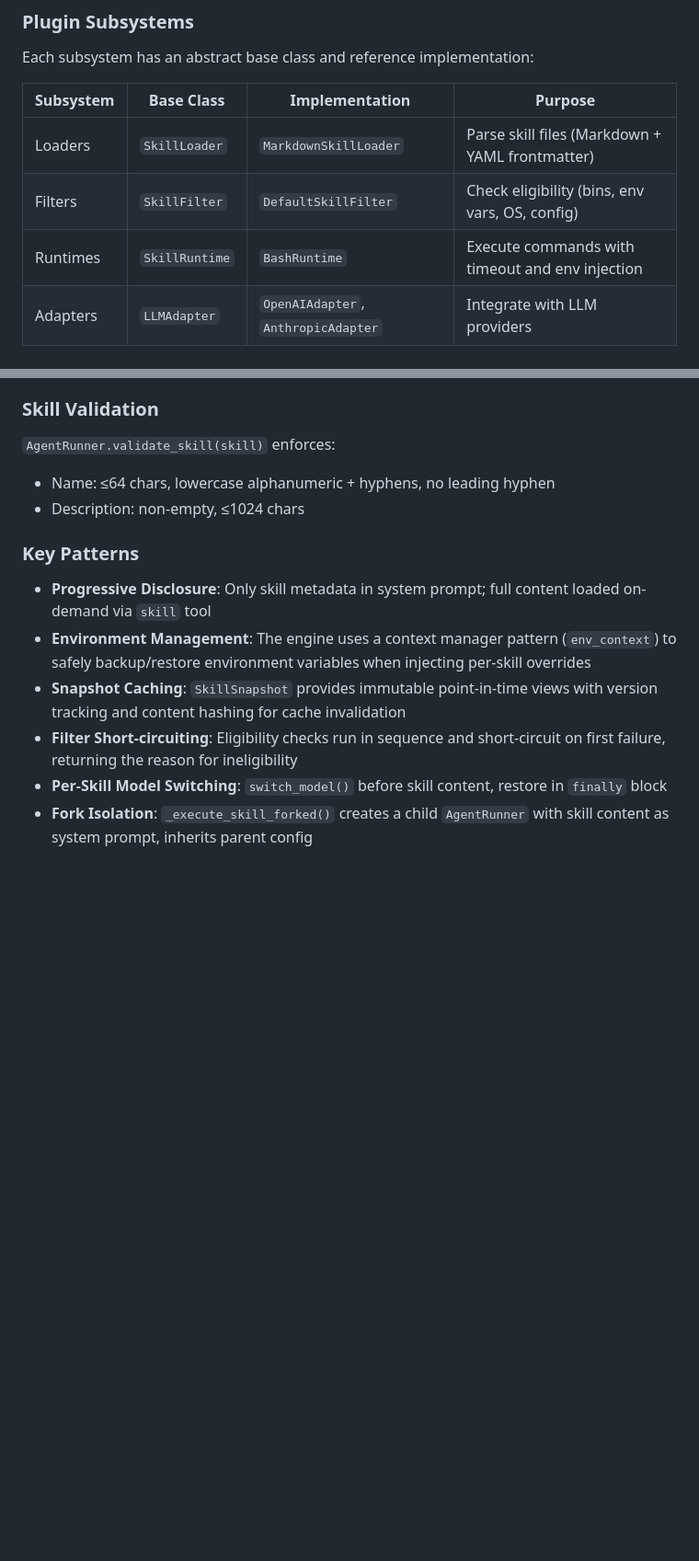
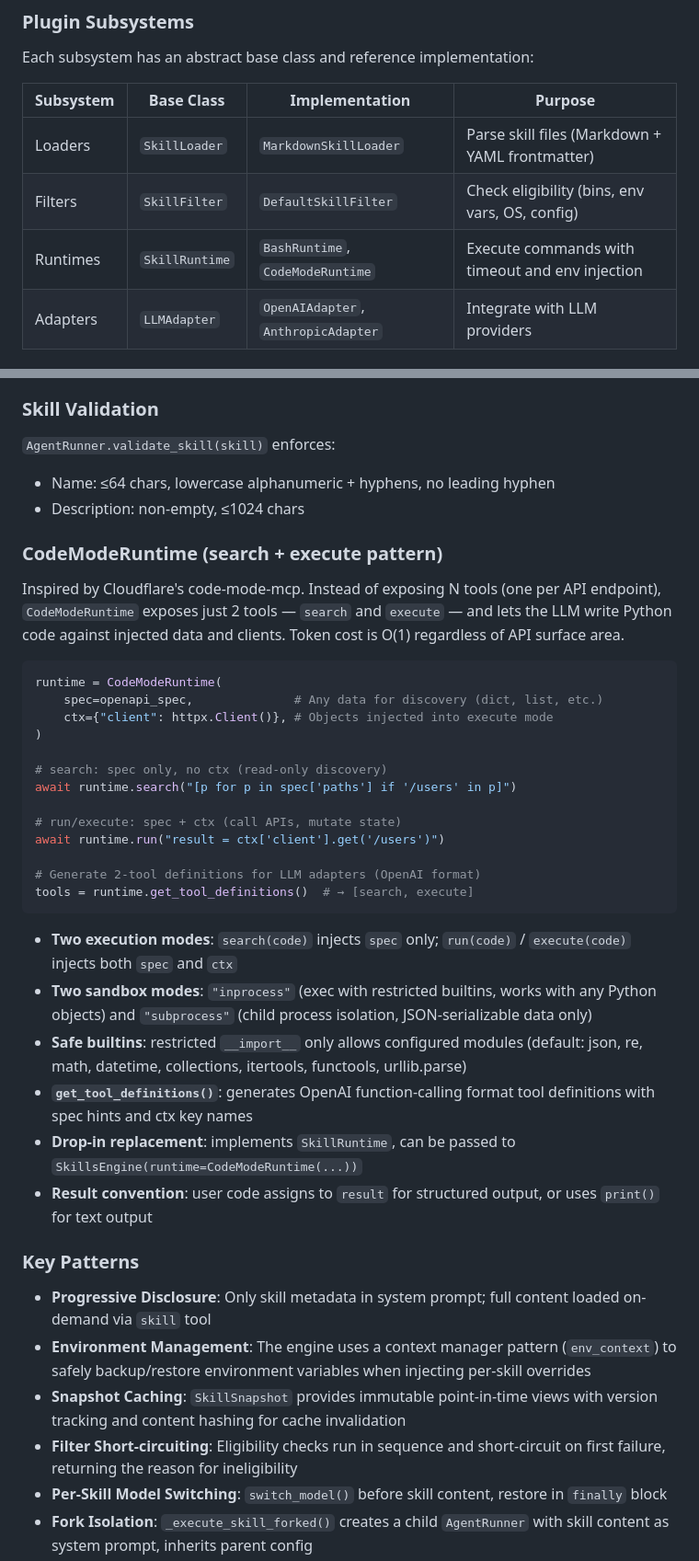
Before and after one commit to sawzhang/agent-skills-engine, a Markdown page: CLAUDE.md, 2 parts joined by grey strips. Shown at 92% size. GitHub-like rendering; blank space fills up the shorter version.

Commit message:
docs: add CodeModeRuntime to CLAUDE.md architecture docs
Co-Authored-By: Claude Opus 4.6 <noreply@anthropic.com>

````diff
--- a/CLAUDE.md
+++ b/CLAUDE.md
@@ -56,7 +56,7 @@ Each subsystem has an abstract base class and reference implementation:
 |-----------|------------|----------------|---------|
 | Loaders | `SkillLoader` | `MarkdownSkillLoader` | Parse skill files (Markdown + YAML frontmatter) |
 | Filters | `SkillFilter` | `DefaultSkillFilter` | Check eligibility (bins, env vars, OS, config) |
-| Runtimes | `SkillRuntime` | `BashRuntime` | Execute commands with timeout and env injection |
+| Runtimes | `SkillRuntime` | `BashRuntime`, `CodeModeRuntime` | Execute commands with timeout and env injection |
 | Adapters | `LLMAdapter` | `OpenAIAdapter`, `AnthropicAdapter` | Integrate with LLM providers |
 
 ### Skill Definition Format
@@ -105,6 +105,33 @@ The system prompt only contains skill **names and descriptions** (metadata). Ful
 - Name: ≤64 chars, lowercase alphanumeric + hyphens, no leading hyphen
 - Description: non-empty, ≤1024 chars
 
+### CodeModeRuntime (search + execute pattern)
+
+Inspired by Cloudflare's code-mode-mcp. Instead of exposing N tools (one per API endpoint), `CodeModeRuntime` exposes just 2 tools — `search` and `execute` — and lets the LLM write Python code against injected data and clients. Token cost is O(1) regardless of API surface area.
+
+```python
+runtime = CodeModeRuntime(
+    spec=openapi_spec,              # Any data for discovery (dict, list, etc.)
+    ctx={"client": httpx.Client()}, # Objects injected into execute mode
+)
+
+# search: spec only, no ctx (read-only discovery)
+await runtime.search("[p for p in spec['paths'] if '/users' in p]")
+
+# run/execute: spec + ctx (call APIs, mutate state)
+await runtime.run("result = ctx['client'].get('/users')")
+
+# Generate 2-tool definitions for LLM adapters (OpenAI format)
+tools = runtime.get_tool_definitions()  # → [search, execute]
+```
+
+- **Two execution modes**: `search(code)` injects `spec` only; `run(code)` / `execute(code)` injects both `spec` and `ctx`
+- **Two sandbox modes**: `"inprocess"` (exec with restricted builtins, works with any Python objects) and `"subprocess"` (child process isolation, JSON-serializable data only)
+- **Safe builtins**: restricted `__import__` only allows configured modules (default: json, re, math, datetime, collections, itertools, functools, urllib.parse)
+- **`get_tool_definitions()`**: generates OpenAI function-calling format tool definitions with spec hints and ctx key names
+- **Drop-in replacement**: implements `SkillRuntime`, can be passed to `SkillsEngine(runtime=CodeModeRuntime(...))`
+- **Result convention**: user code assigns to `result` for structured output, or uses `print()` for text output
+
 ### Key Patterns
 
 - **Progressive Disclosure**: Only skill metadata in system prompt; full content loaded on-demand via `skill` tool
````
